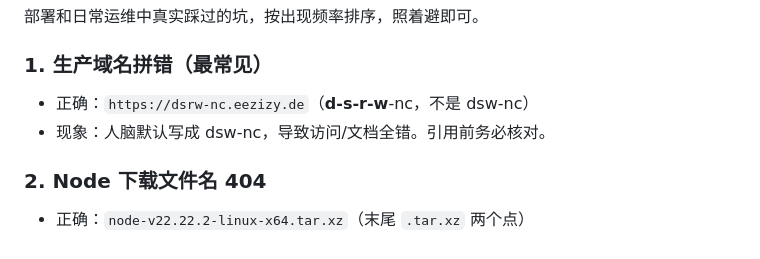
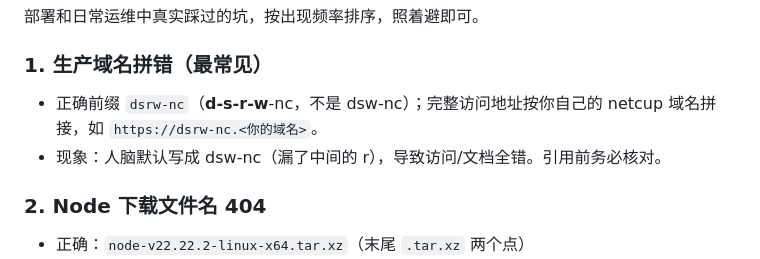
Before and after one commit to eezizy/dingqi-tixing, a Markdown page: README.md, the part around the change. Drawn GitHub-style.

Commit message:
docs: README 生产域名脱敏（避坑#1 不泄露真实地址，保留 dsrw 教训）

```diff
--- a/README.md
+++ b/README.md
@@ -183,8 +183,8 @@ Resend → Domains 加您的域名（如 `your-domain.com`）→ 配 DKIM/CNAME
 部署和日常运维中真实踩过的坑，按出现频率排序，照着避即可。
 
 ### 1. 生产域名拼错（最常见）
-- 正确：`https://dsrw-nc.eezizy.de`（**d-s-r-w**-nc，不是 dsw-nc）
-- 现象：人脑默认写成 dsw-nc，导致访问/文档全错。引用前务必核对。
+- 正确前缀 `dsrw-nc`（**d-s-r-w**-nc，不是 dsw-nc）；完整访问地址按你自己的 netcup 域名拼接，如 `https://dsrw-nc.<你的域名>`。
+- 现象：人脑默认写成 dsw-nc（漏了中间的 r），导致访问/文档全错。引用前务必核对。
 
 ### 2. Node 下载文件名 404
 - 正确：`node-v22.22.2-linux-x64.tar.xz`（末尾 `.tar.xz` 两个点）
```
